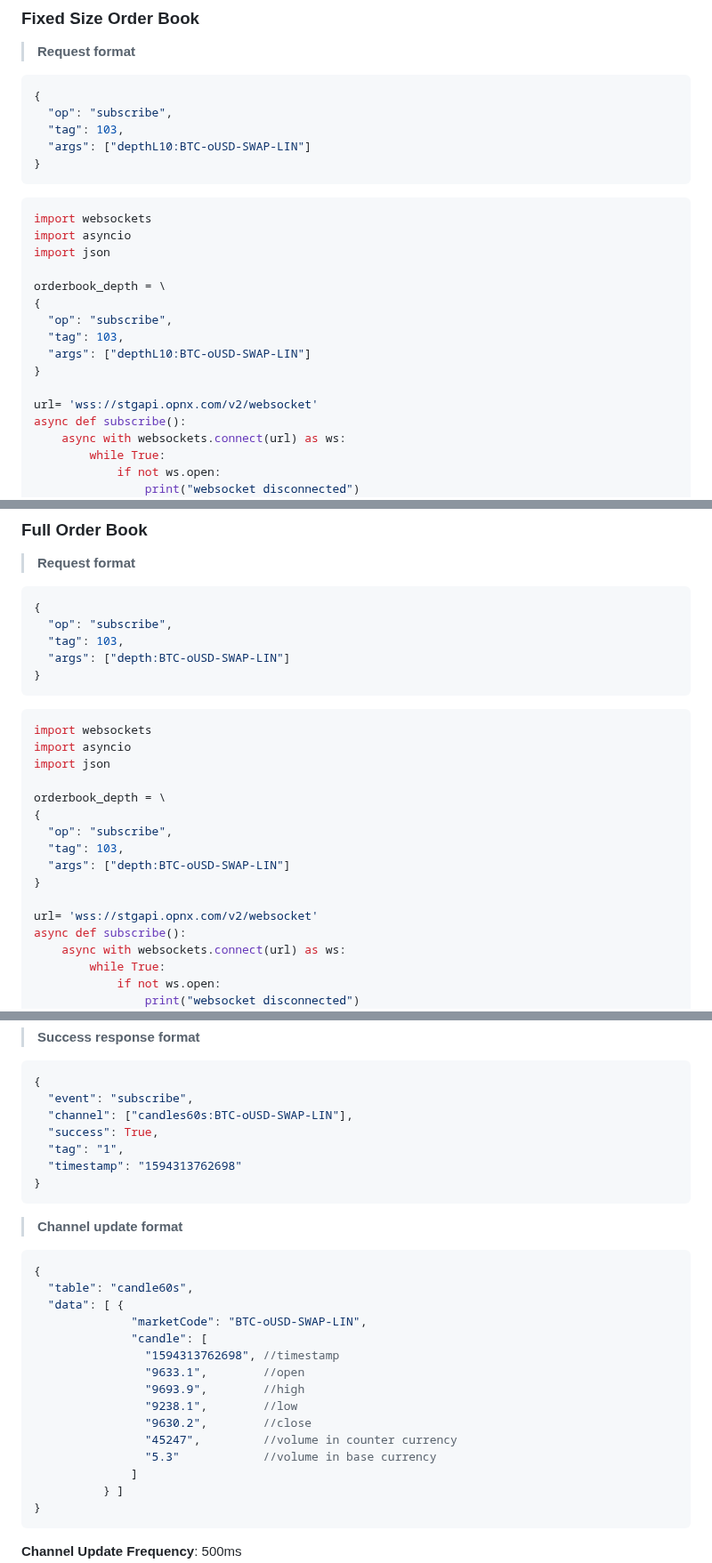
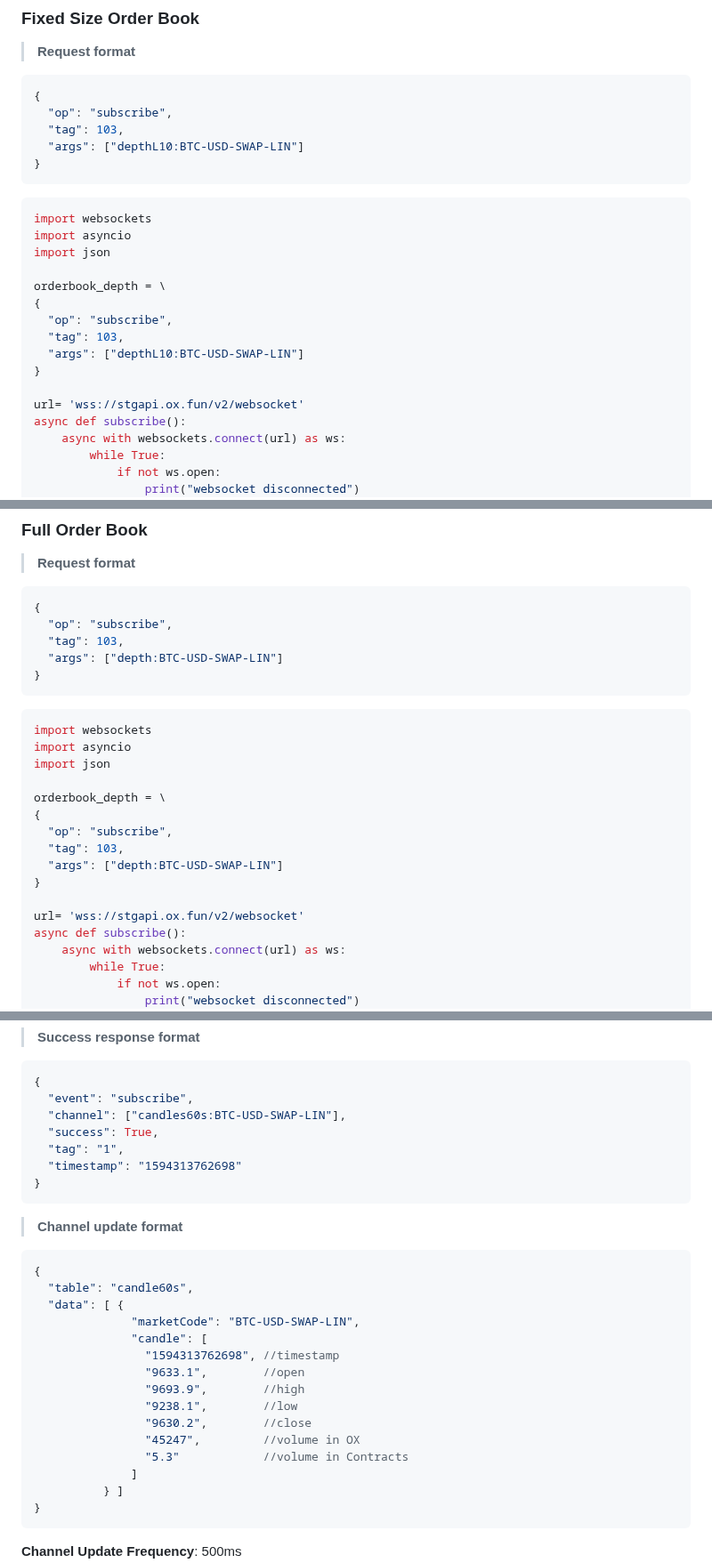
Before and after one commit to oxfun-github/oxfun-exchange-docs, a Markdown page: source/includes/_v2_websocket.md, 3 parts joined by grey strips. Shown at 89% size. GitHub-like rendering.

````diff
--- a/source/includes/_v2_websocket.md
+++ b/source/includes/_v2_websocket.md
@@ -2635,7 +2635,7 @@ Multiple subscriptions to different channels both public and private can be made
 {
   "op": "subscribe",
   "tag": 103,
-  "args": ["depthL10:BTC-oUSD-SWAP-LIN"]
+  "args": ["depthL10:BTC-USD-SWAP-LIN"]
 }
 ```
 ```python
@@ -2647,10 +2647,10 @@ orderbook_depth = \
 {
   "op": "subscribe",
   "tag": 103,
-  "args": ["depthL10:BTC-oUSD-SWAP-LIN"]
-}
-
-url= 'wss://stgapi.opnx.com/v2/websocket'
+  "args": ["depthL10:BTC-USD-SWAP-LIN"]
+}
+
+url= 'wss://stgapi.ox.fun/v2/websocket'
 async def subscribe():
     async with websockets.connect(url) as ws:
         while True:
@@ -2757,7 +2757,7 @@ action| STRING |  |
 {
   "op": "subscribe",
   "tag": 103,
-  "args": ["depth:BTC-oUSD-SWAP-LIN"]
+  "args": ["depth:BTC-USD-SWAP-LIN"]
 }
 ```
 ```python
@@ -2769,10 +2769,10 @@ orderbook_depth = \
 {
   "op": "subscribe",
   "tag": 103,
-  "args": ["depth:BTC-oUSD-SWAP-LIN"]
-}
-
-url= 'wss://stgapi.opnx.com/v2/websocket'
+  "args": ["depth:BTC-USD-SWAP-LIN"]
+}
+
+url= 'wss://stgapi.ox.fun/v2/websocket'
 async def subscribe():
     async with websockets.connect(url) as ws:
         while True:
@@ -3333,7 +3333,7 @@ asyncio.get_event_loop().run_until_complete(subscribe())
 ```json
 {
   "event": "subscribe",
-  "channel": ["candles60s:BTC-oUSD-SWAP-LIN"],
+  "channel": ["candles60s:BTC-USD-SWAP-LIN"],
   "success": True,
   "tag": "1",
   "timestamp": "1594313762698"
@@ -3346,15 +3346,15 @@ asyncio.get_event_loop().run_until_complete(subscribe())
 {
   "table": "candle60s",
   "data": [ {
-              "marketCode": "BTC-oUSD-SWAP-LIN",
+              "marketCode": "BTC-USD-SWAP-LIN",
               "candle": [
                 "1594313762698", //timestamp
                 "9633.1",        //open
                 "9693.9",        //high
                 "9238.1",        //low
                 "9630.2",        //close
-                "45247",         //volume in counter currency
-                "5.3"            //volume in base currency
+                "45247",         //volume in OX
+                "5.3"            //volume in Contracts
               ]
           } ]
 }
````
Also changed, not shown: other parts of source/includes/_v2_websocket.md (+117 -117 lines).
